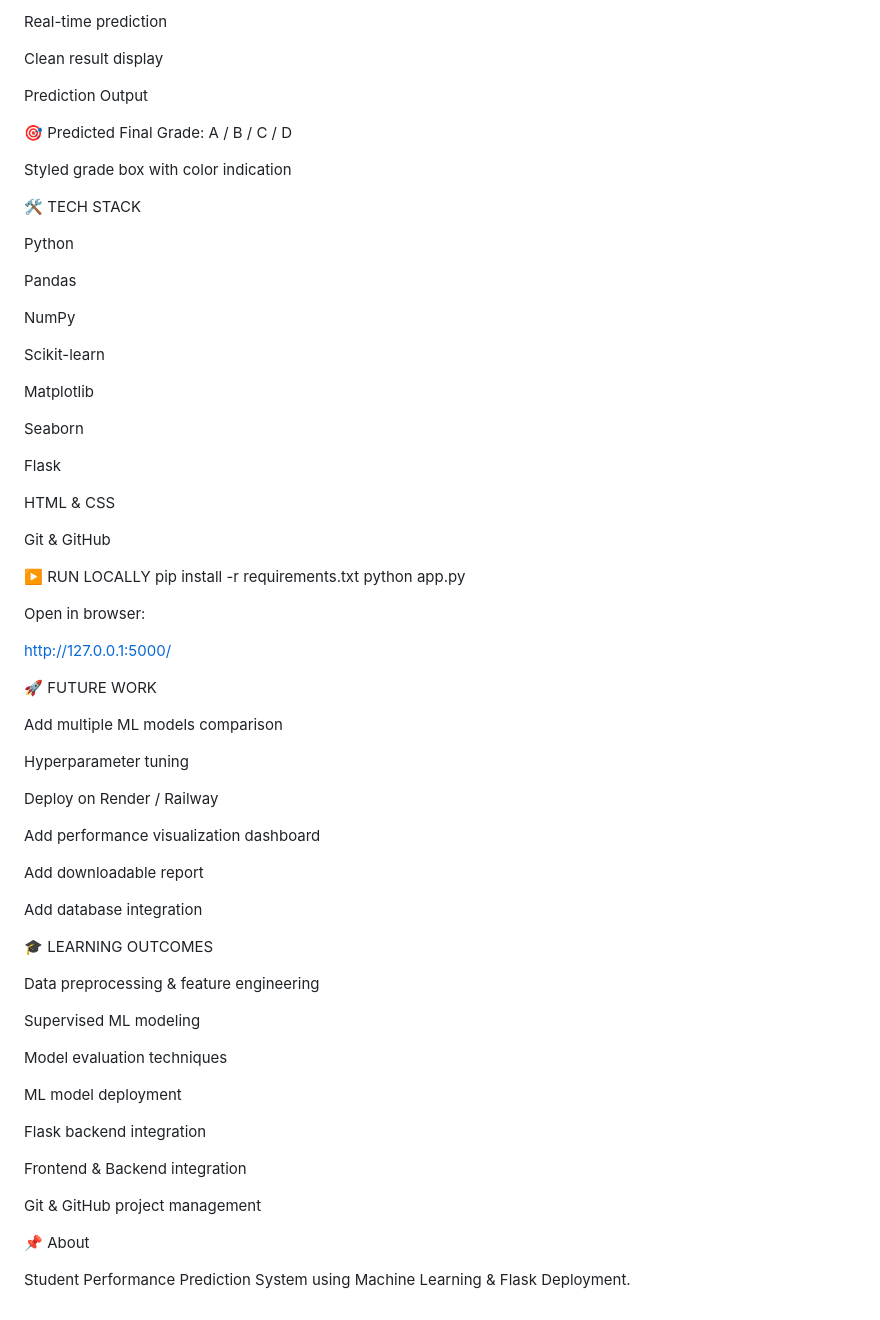
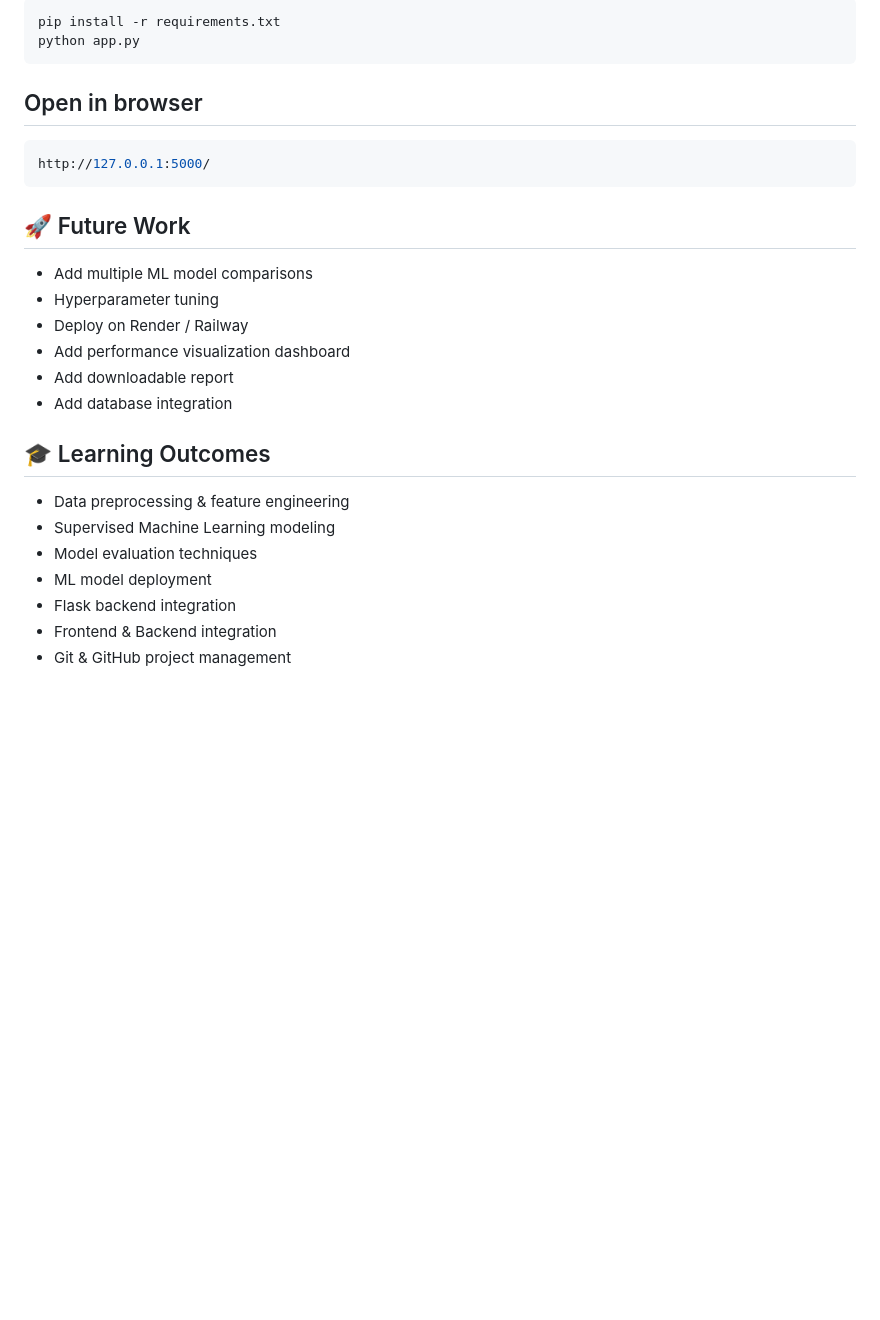
Before and after one commit to srishtisharma1720-creator/STUDENT_PERFORMANCE, a Markdown page: readme.md, the part around one of its changes. GitHub-like rendering; blank space fills up the shorter version.

````diff
--- a/readme.md
+++ b/readme.md
@@ -156,74 +154,31 @@ Color-coded grade output
 
-Real-time prediction
+```bash
+pip install -r requirements.txt
+python app.py
+```
 
-Clean result display
-
-Prediction Output
-
-🎯 Predicted Final Grade: A / B / C / D
-
-Styled grade box with color indication
-
-🛠 TECH STACK
-
-Python
-
-Pandas
-
-NumPy
-
-Scikit-learn
-
-Matplotlib
-
-Seaborn
-
-Flask
-
-HTML & CSS
-
-Git & GitHub
+## Open in browser
+```bash
+http://127.0.0.1:5000/
+```
 
 
-▶️ RUN LOCALLY
-pip install -r requirements.txt
-python app.py
+## 🚀 Future Work
+- Add multiple ML model comparisons
+- Hyperparameter tuning
+- Deploy on Render / Railway
+- Add performance visualization dashboard
+- Add downloadable report
+- Add database integration
 
 
-Open in browser:
 
-http://127.0.0.1:5000/
+## 🎓 Learning Outcomes
 
-🚀 FUTURE WORK
-
-Add multiple ML models comparison
-
-Hyperparameter tuning
-
-Deploy on Render / Railway
-
-Add performance visualization dashboard
-
-Add downloadable report
-
-Add database integration
-
-🎓 LEARNING OUTCOMES
-
-Data preprocessing & feature engineering
-
-Supervised ML modeling
-
-Model evaluation techniques
-
-ML model deployment
-
-Flask backend integration
-
-Frontend & Backend integration
-
-Git & GitHub project management
-
-📌 About
-
-Student Performance Prediction System using Machine Learning & Flask Deployment.
+- Data preprocessing & feature engineering
+- Supervised Machine Learning modeling
+- Model evaluation techniques
+- ML model deployment
+- Flask backend integration
+- Frontend & Backend integration
+- Git & GitHub project management
````
Also changed, not shown: other parts of readme.md (+109 -111 lines).
